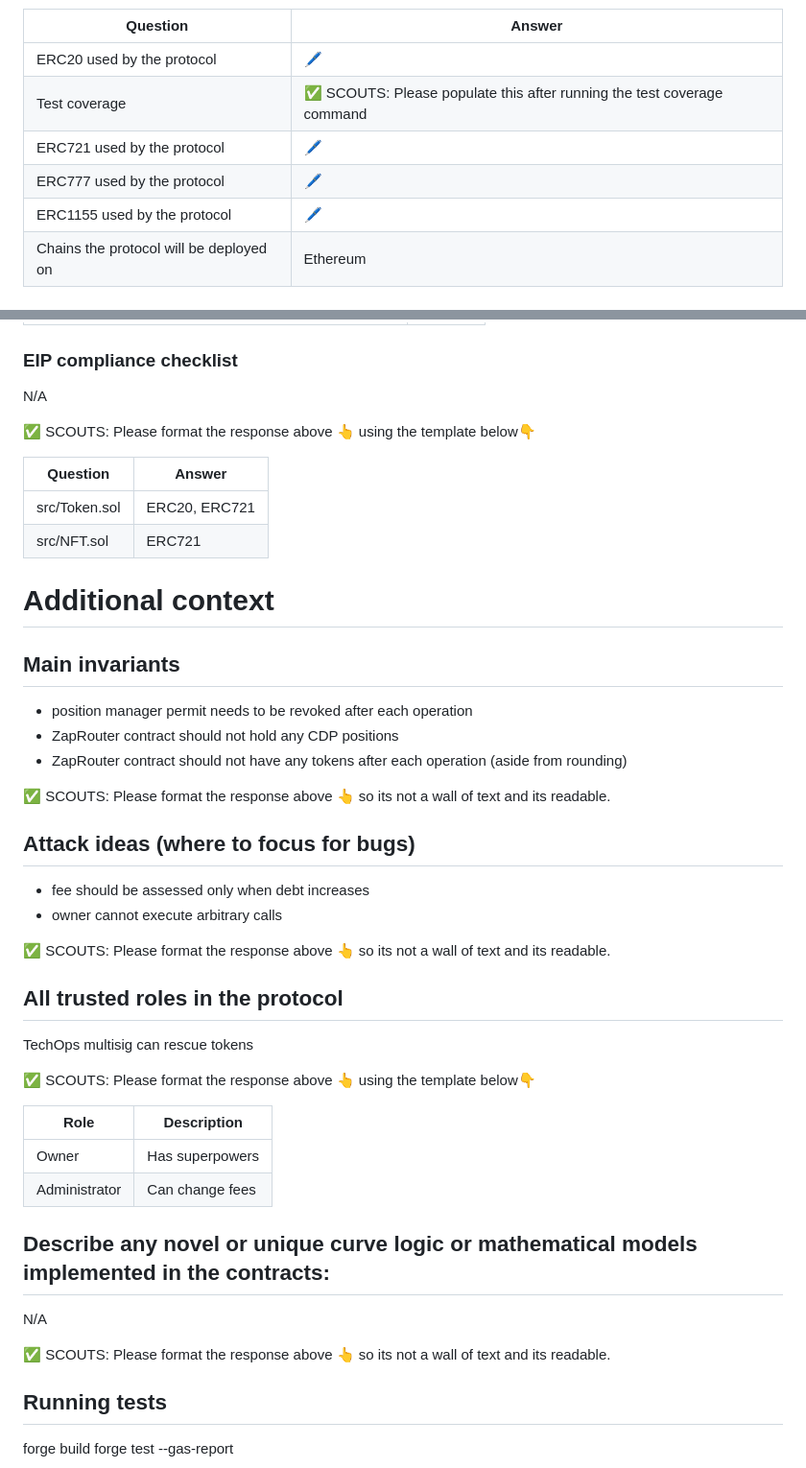
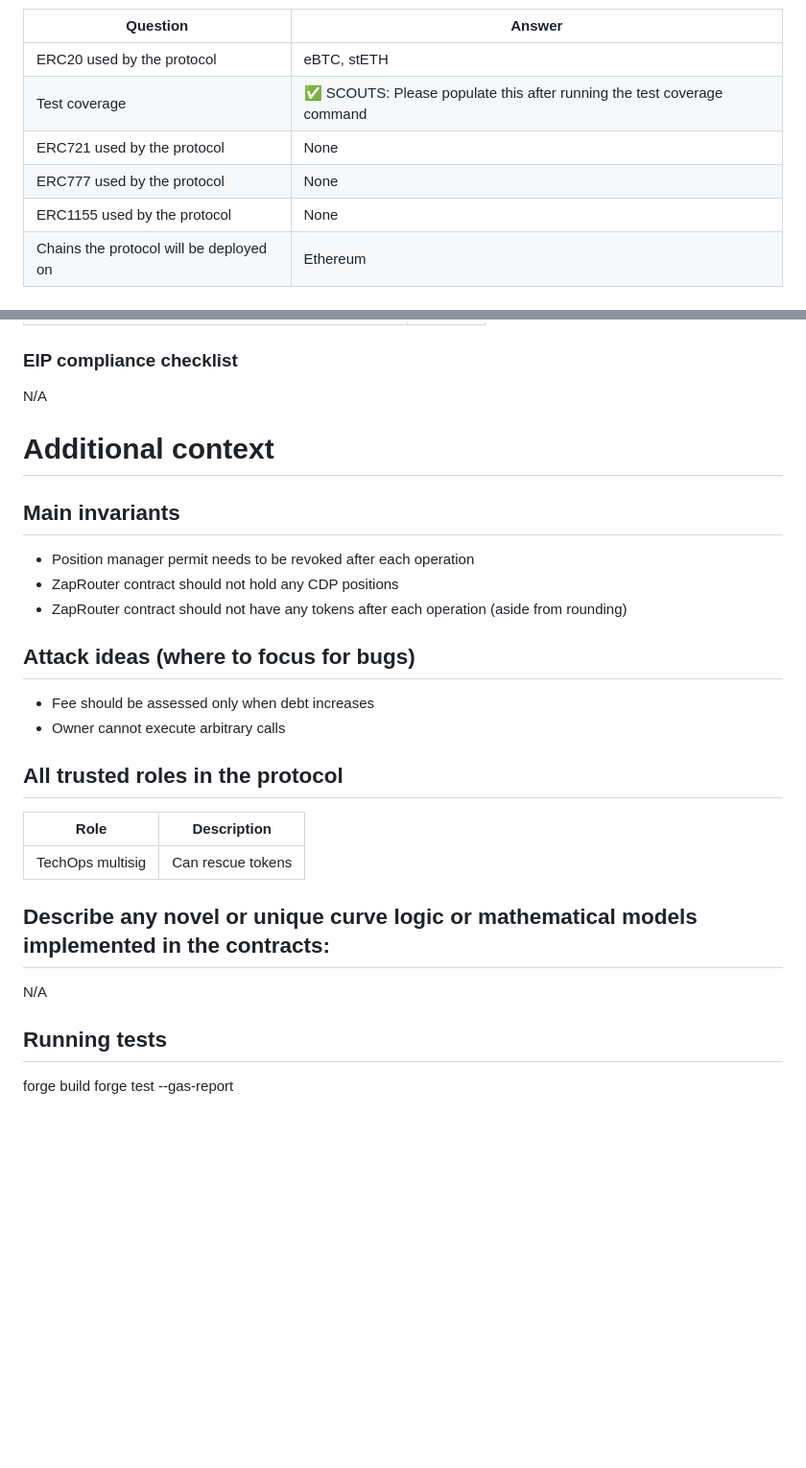
Before and after one commit to code-423n4/2024-06-badger, a Markdown page: README.md, 2 parts joined by grey strips. Shown at 96% size. GitHub-like rendering; blank space fills up the shorter version.

```diff
--- a/README.md
+++ b/README.md
@@ -103,11 +78,11 @@ eBTC, stETH
 
 | Question                                | Answer                       |
 | --------------------------------------- | ---------------------------- |
-| ERC20 used by the protocol              |       🖊️             |
+| ERC20 used by the protocol              |       eBTC, stETH             |
 | Test coverage                           | ✅ SCOUTS: Please populate this after running the test coverage command                          |
-| ERC721 used  by the protocol            |            🖊️              |
-| ERC777 used by the protocol             |           🖊️                |
-| ERC1155 used by the protocol            |              🖊️            |
+| ERC721 used  by the protocol            |            None              |
+| ERC777 used by the protocol             |           None                |
+| ERC1155 used by the protocol            |              None            |
 | Chains the protocol will be deployed on | Ethereum |
 
 ### ERC20 token behaviors in scope
@@ -145,46 +120,33 @@ eBTC, stETH
 ### EIP compliance checklist
 N/A
 
-✅ SCOUTS: Please format the response above 👆 using the template below👇
-
-| Question                                | Answer                       |
-| --------------------------------------- | ---------------------------- |
-| src/Token.sol                           | ERC20, ERC721                |
-| src/NFT.sol                             | ERC721                       |
 
 
 # Additional context
 
 ## Main invariants
 
-- position manager permit needs to be revoked after each operation
+- Position manager permit needs to be revoked after each operation
 - ZapRouter contract should not hold any CDP positions
 - ZapRouter contract should not have any tokens after each operation (aside from rounding)
 
-✅ SCOUTS: Please format the response above 👆 so its not a wall of text and its readable.
+## Attack ideas (where to focus for bugs)
+- Fee should be assessed only when debt increases
+- Owner cannot execute arbitrary calls
 
-## Attack ideas (where to focus for bugs)
-- fee should be assessed only when debt increases
-- owner cannot execute arbitrary calls
-
-✅ SCOUTS: Please format the response above 👆 so its not a wall of text and its readable.
 
 ## All trusted roles in the protocol
 
-TechOps multisig can rescue tokens
-
-✅ SCOUTS: Please format the response above 👆 using the template below👇
 
 | Role                                | Description                       |
 | --------------------------------------- | ---------------------------- |
-| Owner                          | Has superpowers                |
-| Administrator                             | Can change fees                       |
+| TechOps multisig                          | Can rescue tokens             |
+
 
 ## Describe any novel or unique curve logic or mathematical models implemented in the contracts:
 
 N/A
 
-✅ SCOUTS: Please format the response above 👆 so its not a wall of text and its readable.
 
 ## Running tests
 
```
Also changed, not shown: other parts of README.md (+19 -44 lines).
